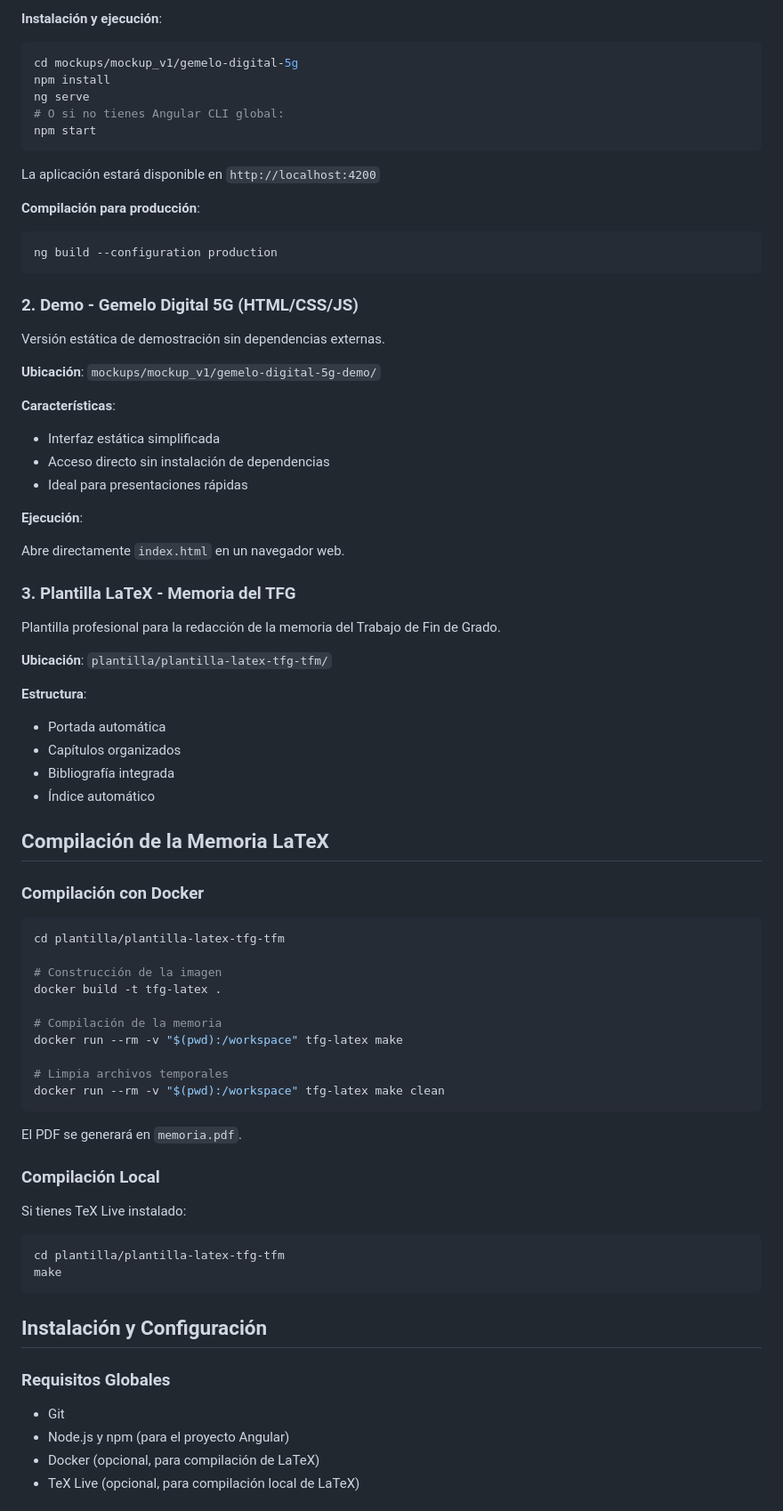
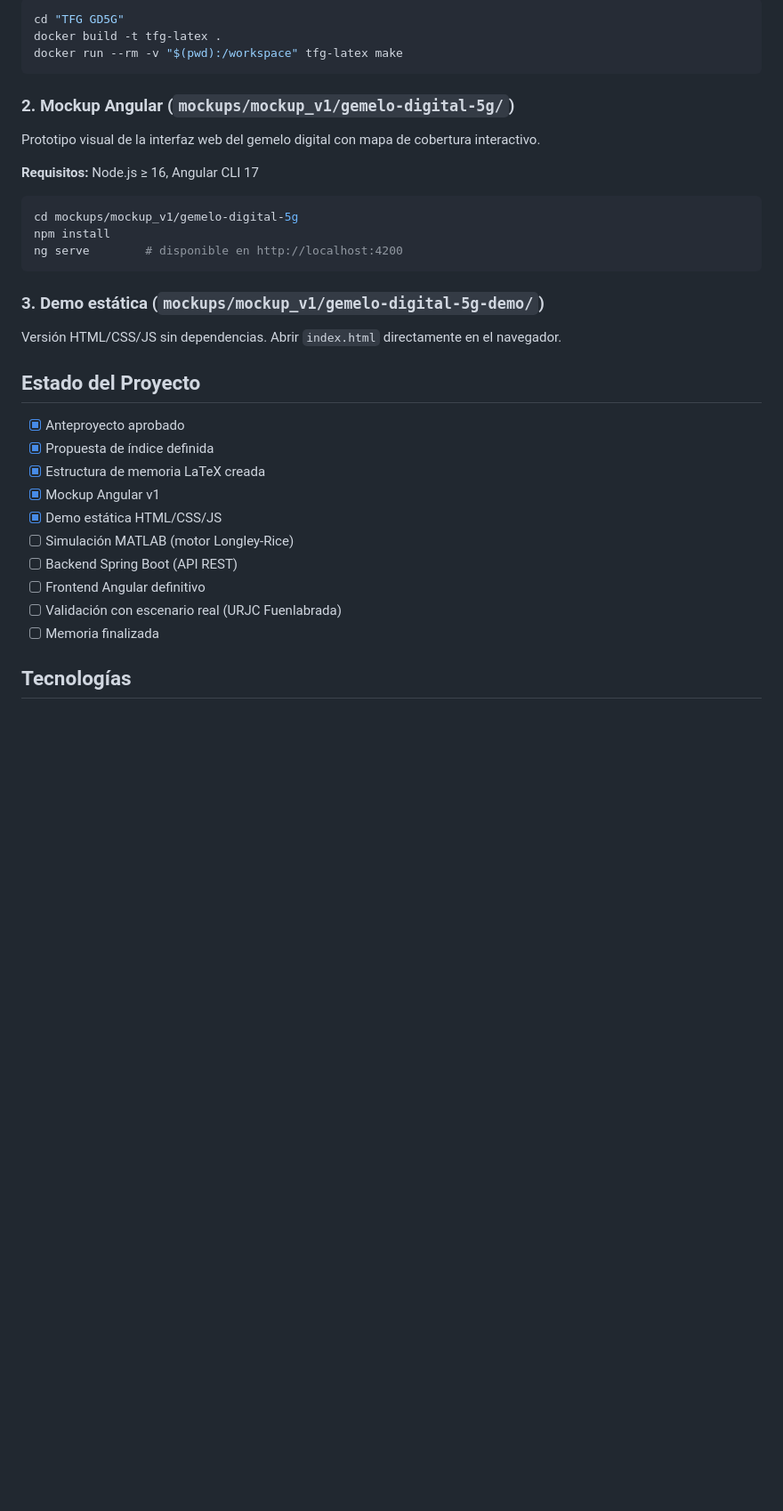
Before and after one commit to amartii/TFG, a Markdown page: README.md, the part around one of its changes. Shown at 89% size. Rendered like a GitHub page; blank space fills up the shorter version.

````diff
--- a/README.md
+++ b/README.md
@@ -65,84 +81,38 @@ Interfaz interactiva implementada en **Angular** que simula un gemelo digital 5G
 
-**Instalación y ejecución**:
+```bash
+cd "TFG GD5G"
+docker build -t tfg-latex .
+docker run --rm -v "$(pwd):/workspace" tfg-latex make
+```
+
+### 2. Mockup Angular (`mockups/mockup_v1/gemelo-digital-5g/`)
+
+Prototipo visual de la interfaz web del gemelo digital con mapa de cobertura interactivo.
+
+**Requisitos:** Node.js ≥ 16, Angular CLI 17
 
 ```bash
 cd mockups/mockup_v1/gemelo-digital-5g
 npm install
-ng serve
-# O si no tienes Angular CLI global:
-npm start
+ng serve        # disponible en http://localhost:4200
 ```
 
-La aplicación estará disponible en `http://localhost:4200`
+### 3. Demo estática (`mockups/mockup_v1/gemelo-digital-5g-demo/`)
 
-**Compilación para producción**:
+Versión HTML/CSS/JS sin dependencias. Abrir `index.html` directamente en el navegador.
 
-```bash
-ng build --configuration production
-```
+## Estado del Proyecto
 
-### 2. Demo - Gemelo Digital 5G (HTML/CSS/JS)
+- [x] Anteproyecto aprobado
+- [x] Propuesta de índice definida
+- [x] Estructura de memoria LaTeX creada
+- [x] Mockup Angular v1
+- [x] Demo estática HTML/CSS/JS
+- [ ] Simulación MATLAB (motor Longley-Rice)
+- [ ] Backend Spring Boot (API REST)
+- [ ] Frontend Angular definitivo
+- [ ] Validación con escenario real (URJC Fuenlabrada)
+- [ ] Memoria finalizada
 
-Versión estática de demostración sin dependencias externas.
+## Tecnologías
 
-**Ubicación**: `mockups/mockup_v1/gemelo-digital-5g-demo/`
-
-**Características**:
-- Interfaz estática simplificada
-- Acceso directo sin instalación de dependencias
-- Ideal para presentaciones rápidas
-
-**Ejecución**:
-
-Abre directamente `index.html` en un navegador web.
-
-### 3. Plantilla LaTeX - Memoria del TFG
-
-
-Plantilla profesional para la redacción de la memoria del Trabajo de Fin de Grado.
-
-**Ubicación**: `plantilla/plantilla-latex-tfg-tfm/`
-
-**Estructura**:
-- Portada automática
-- Capítulos organizados
-- Bibliografía integrada
-- Índice automático
-
-## Compilación de la Memoria LaTeX
-
-### Compilación con Docker
-
-```bash
-cd plantilla/plantilla-latex-tfg-tfm
-
-# Construcción de la imagen
-docker build -t tfg-latex .
-
-# Compilación de la memoria
-docker run --rm -v "$(pwd):/workspace" tfg-latex make
-
-# Limpia archivos temporales
-docker run --rm -v "$(pwd):/workspace" tfg-latex make clean
-```
-
-El PDF se generará en `memoria.pdf`.
-
-### Compilación Local
-
-Si tienes TeX Live instalado:
-
-```bash
-cd plantilla/plantilla-latex-tfg-tfm
-make
-```
-
-## Instalación y Configuración
-
-### Requisitos Globales
-
-- Git
-- Node.js y npm (para el proyecto Angular)
-- Docker (opcional, para compilación de LaTeX)
-- TeX Live (opcional, para compilación local de LaTeX)
-
````
Also changed, not shown: other parts of README.md (+71 -90 lines).
